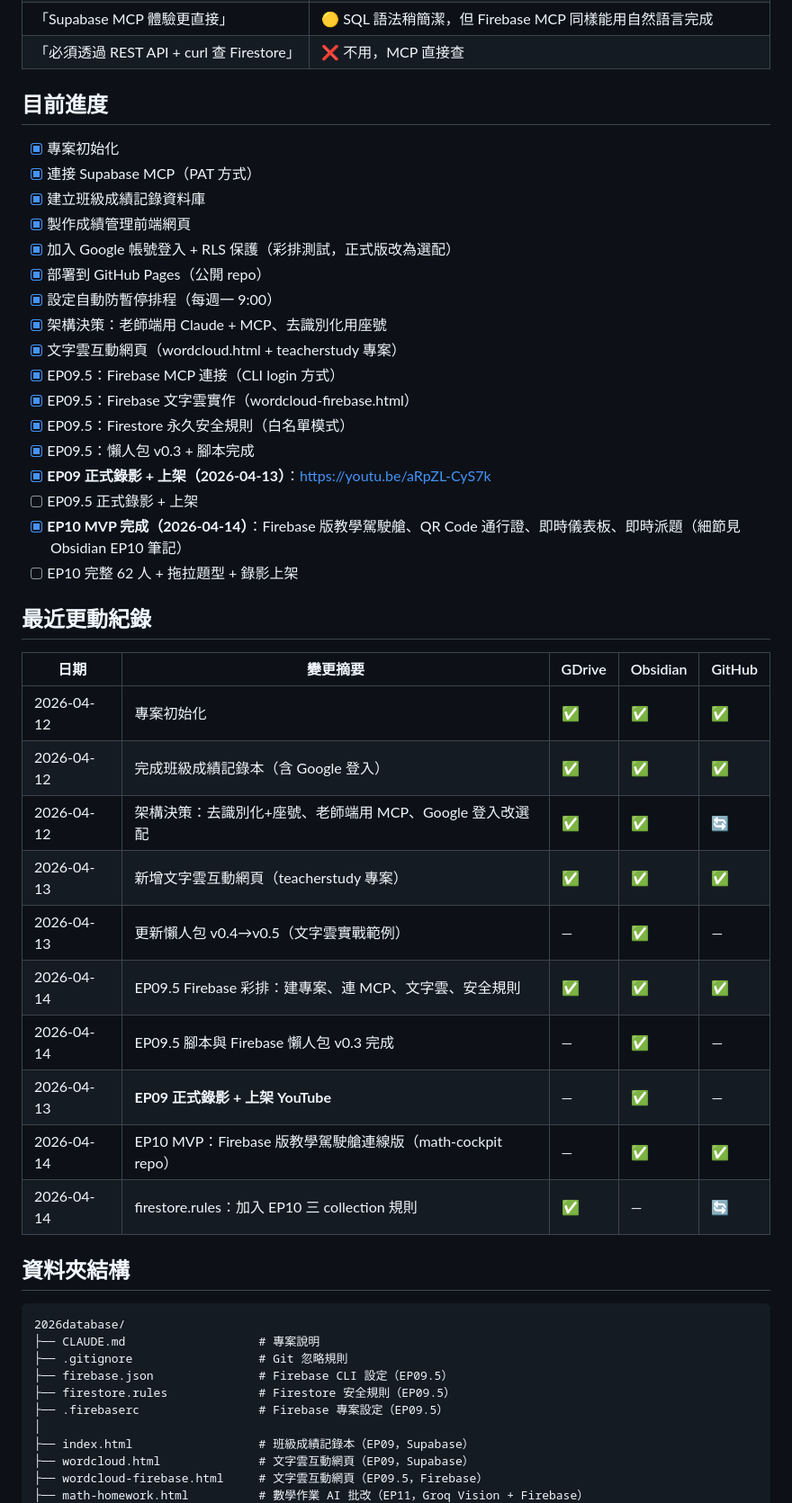
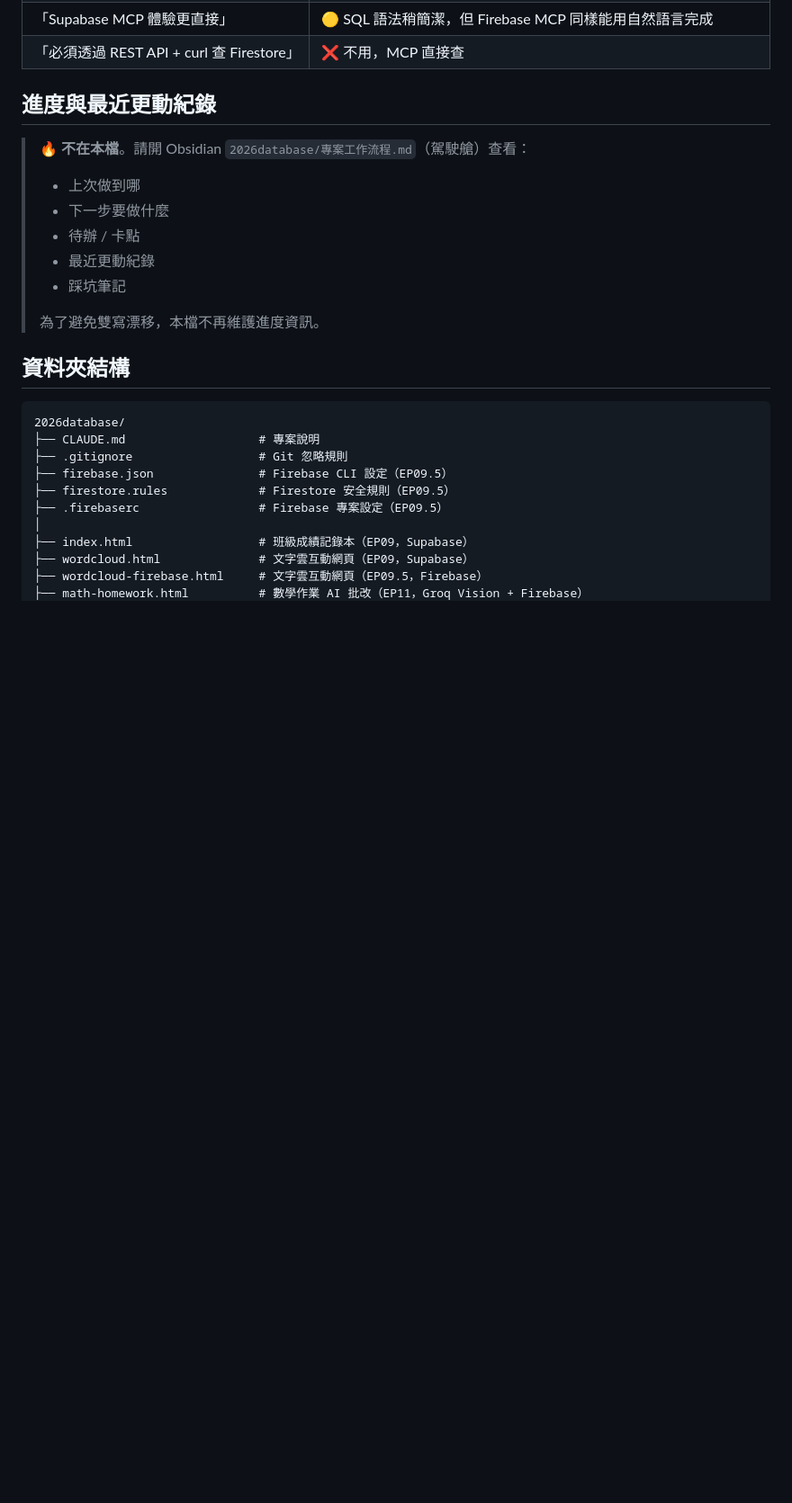
Before and after one commit to mathruffian-dot/2026database, a Markdown page: CLAUDE.md, the part around one of its changes. Shown at 90% size. Rendered like a GitHub page; blank space fills up the shorter version.

Commit message:
CLAUDE.md：瘦身為「藍圖」+ 修正 EP09.5 Firebase MCP 誤解
雙檔分工正式上路：
- 本檔 = 藍圖（架構、技術細節、檔案對應、Do/Don't、彩排核對清單）
- Obsidian 2026database/專案工作流程.md = 駕駛艙（進度、最近更動、踩坑、下一步）

進度與最近更動段落不再維護於本檔，避免雙寫漂移。
開頭加上 hint 指向 Obsidian 駕駛艙路徑。

順手修正「EP09.5 Firebase 彩排重點」段落第 1 與第 6 條：
原本寫「Firebase MCP 無法直接讀寫 Firestore」是錯的，
EP10 MVP 已驗證 Firebase MCP 的 Firestore CRUD 工具全部能用。
也補上第 7 條：collection_path 不能含尾巴 /。

Co-Authored-By: Claude Opus 4.6 (1M context) <noreply@anthropic.com>

````diff
--- a/CLAUDE.md
+++ b/CLAUDE.md
@@ -112,38 +124,16 @@ Claude基本功 EP09 與 EP09.5 的實作工作目錄：
 | 「Supabase MCP 體驗更直接」 | 🟡 SQL 語法稍簡潔，但 Firebase MCP 同樣能用自然語言完成 |
 | 「必須透過 REST API + curl 查 Firestore」 | ❌ 不用，MCP 直接查 |
 
-## 目前進度
-- [x] 專案初始化
-- [x] 連接 Supabase MCP（PAT 方式）
-- [x] 建立班級成績記錄資料庫
-- [x] 製作成績管理前端網頁
-- [x] 加入 Google 帳號登入 + RLS 保護（彩排測試，正式版改為選配）
-- [x] 部署到 GitHub Pages（公開 repo）
-- [x] 設定自動防暫停排程（每週一 9:00）
-- [x] 架構決策：老師端用 Claude + MCP、去識別化用座號
-- [x] 文字雲互動網頁（wordcloud.html + teacherstudy 專案）
-- [x] EP09.5：Firebase MCP 連接（CLI login 方式）
-- [x] EP09.5：Firebase 文字雲實作（wordcloud-firebase.html）
-- [x] EP09.5：Firestore 永久安全規則（白名單模式）
-- [x] EP09.5：懶人包 v0.3 + 腳本完成
-- [x] **EP09 正式錄影 + 上架（2026-04-13）**：https://youtu.be/aRpZL-CyS7k
-- [ ] EP09.5 正式錄影 + 上架
-- [x] **EP10 MVP 完成（2026-04-14）**：Firebase 版教學駕駛艙、QR Code 通行證、即時儀表板、即時派題（細節見 Obsidian EP10 筆記）
-- [ ] EP10 完整 62 人 + 拖拉題型 + 錄影上架
+## 進度與最近更動紀錄
 
-## 最近更動紀錄
-| 日期 | 變更摘要 | GDrive | Obsidian | GitHub |
-|------|----------|--------|----------|--------|
-| 2026-04-12 | 專案初始化 | ✅ | ✅ | ✅ |
-| 2026-04-12 | 完成班級成績記錄本（含 Google 登入） | ✅ | ✅ | ✅ |
-| 2026-04-12 | 架構決策：去識別化+座號、老師端用 MCP、Google 登入改選配 | ✅ | ✅ | 🔄 |
-| 2026-04-13 | 新增文字雲互動網頁（teacherstudy 專案） | ✅ | ✅ | ✅ |
-| 2026-04-13 | 更新懶人包 v0.4→v0.5（文字雲實戰範例） | — | ✅ | — |
-| 2026-04-14 | EP09.5 Firebase 彩排：建專案、連 MCP、文字雲、安全規則 | ✅ | ✅ | ✅ |
-| 2026-04-14 | EP09.5 腳本與 Firebase 懶人包 v0.3 完成 | — | ✅ | — |
-| 2026-04-13 | **EP09 正式錄影 + 上架 YouTube** | — | ✅ | — |
-| 2026-04-14 | EP10 MVP：Firebase 版教學駕駛艙連線版（math-cockpit repo） | — | ✅ | ✅ |
-| 2026-04-14 | firestore.rules：加入 EP10 三 collection 規則 | ✅ | — | 🔄 |
+> 🔥 **不在本檔**。請開 Obsidian `2026database/專案工作流程.md`（駕駛艙）查看：
+> - 上次做到哪
+> - 下一步要做什麼
+> - 待辦 / 卡點
+> - 最近更動紀錄
+> - 踩坑筆記
+>
+> 為了避免雙寫漂移，本檔不再維護進度資訊。
 
 ## 資料夾結構
 ```
````
Also changed, not shown: other parts of CLAUDE.md (+19 -4 lines).
